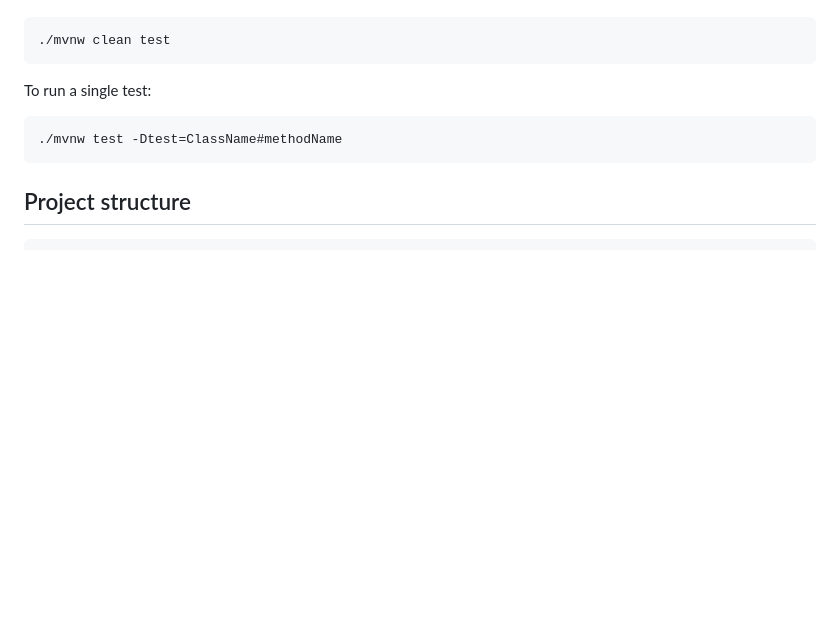
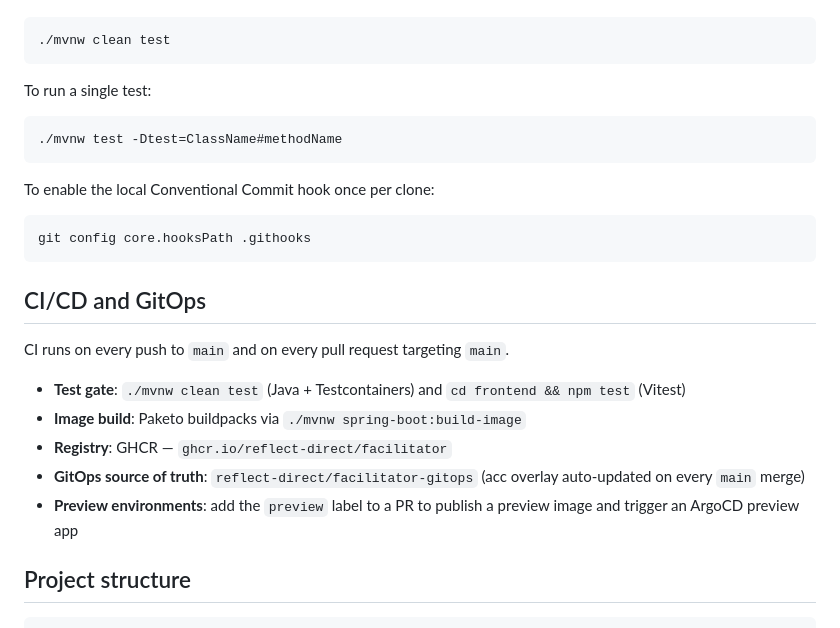
Before and after one commit to everhoef/Reflect_MVP, a Markdown page: README.md, the part around the change. GitHub-like rendering; blank space fills up the shorter version.

Commit message:
docs(ci): document pipeline and commit policy

````diff
--- a/README.md
+++ b/README.md
@@ -99,6 +99,22 @@ To run a single test:
 ./mvnw test -Dtest=ClassName#methodName
 ```
 
+To enable the local Conventional Commit hook once per clone:
+
+```bash
+git config core.hooksPath .githooks
+```
+
+## CI/CD and GitOps
+
+CI runs on every push to `main` and on every pull request targeting `main`.
+
+- **Test gate**: `./mvnw clean test` (Java + Testcontainers) and `cd frontend && npm test` (Vitest)
+- **Image build**: Paketo buildpacks via `./mvnw spring-boot:build-image`
+- **Registry**: GHCR — `ghcr.io/reflect-direct/facilitator`
+- **GitOps source of truth**: `reflect-direct/facilitator-gitops` (acc overlay auto-updated on every `main` merge)
+- **Preview environments**: add the `preview` label to a PR to publish a preview image and trigger an ArgoCD preview app
+
 ## Project structure
 
 ```text
````
Also changed, not shown: AGENTS.md (+10 -0 lines).
